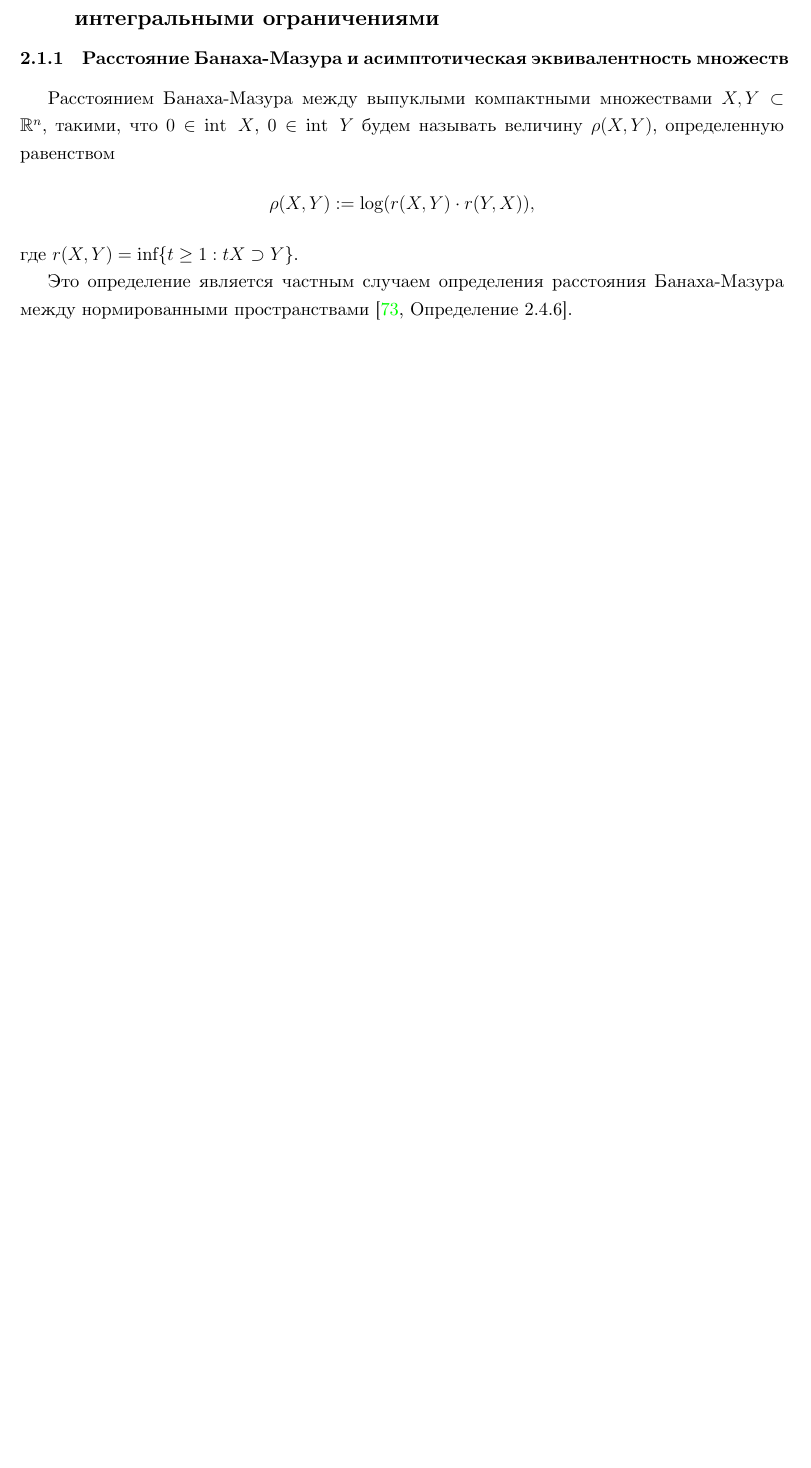
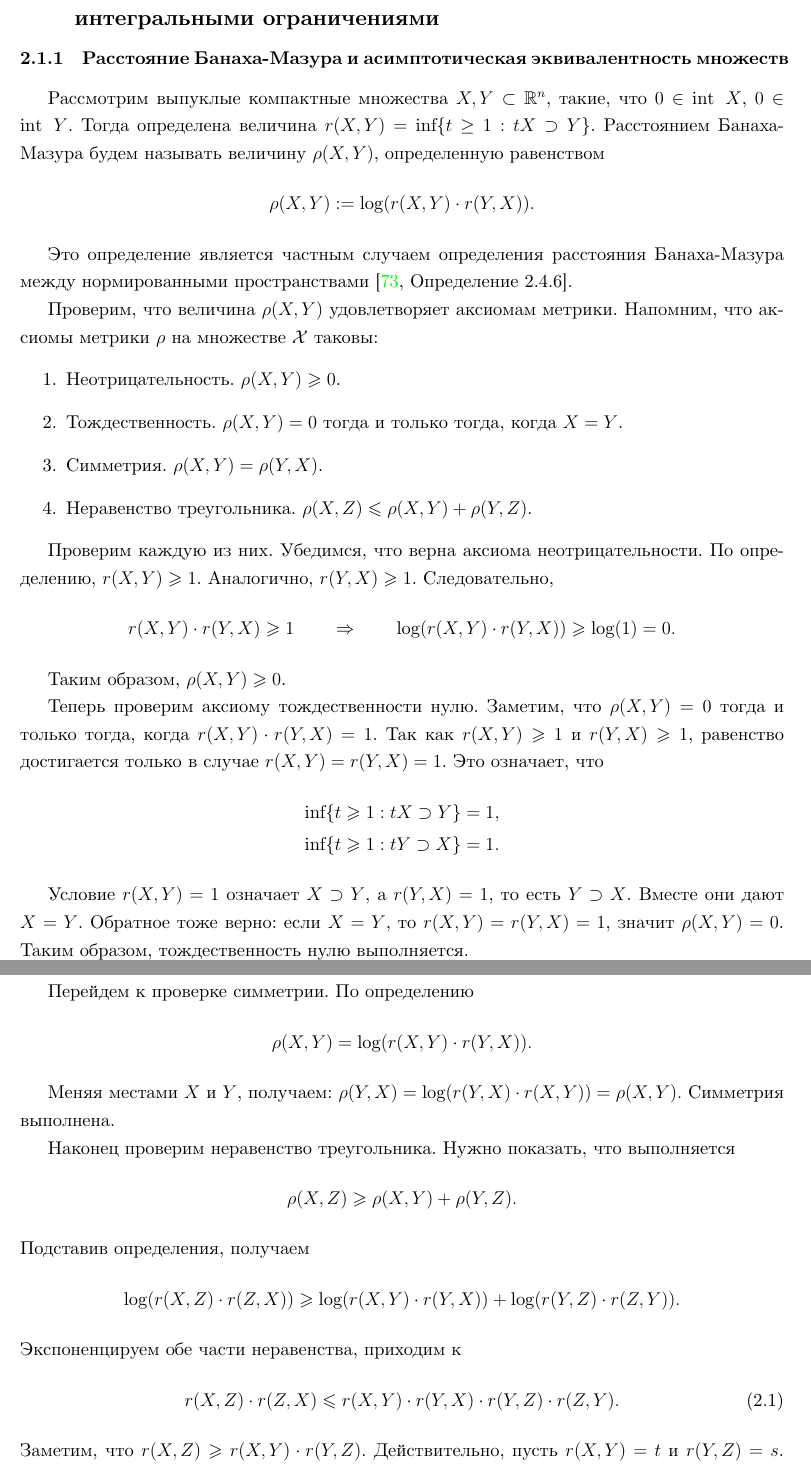
Before and after one commit to i-v-a-n-h-o-e/PhD_Dissertation, a LaTeX document (main.tex, which reads sections/subsection21.tex): part of page 43 of 91 before the commit and two parts of pages 43 and 44 of 92 after it, the two joined at a grey line, cut so that both start at the same text, the shorter picture padded with empty space. Compiled offline with XeLaTeX.

Commit message:
TAS-137: Add detailed proof of Banach-Mazur distance metric properties
- Expanded explanation of Banach-Mazur distance definition
- Verified metric axioms (non-negativity, identity, symmetry, triangle inequality)
- Provided rigorous mathematical proof for each metric property

```diff
--- a/main.tex
+++ b/main.tex
@@ -59,7 +59,7 @@
  \newcolumntype{Y}{>{\raggedright\arraybackslash--- \ }X}
 
 \fancyhf{} % Очистка заголовков и колонтитулов
-\fancyfoot[L]{\color{gray}\textbf{2025-02-23--15-07-42}} % Добавление текста в правый колонтитул
+\fancyfoot[L]{\color{gray}\textbf{2025-02-23--15-08-05}} % Добавление текста в правый колонтитул
 % \fancyfoot[R]{\color{gray}\textbf{\gitversion}} % Добавление текста в правый колонтитул
 \fancyfoot[C]{\thepage} % Сохранение номера страницы в центре колонтитула
 \renewcommand{\headrulewidth}{0pt} % Удаление линии заголовка
--- a/sections/subsection21.tex
+++ b/sections/subsection21.tex
@@ -42,10 +42,71 @@
 
 \subsubsection{Расстояние Банаха-Мазура и асимптотическая эквивалентность множеств}\label{sec21:AsymptoticEquality}
 
-Расстоянием Банаха-Мазура между выпуклыми компактными множествами $ X,Y \subset \mathbb R^n $, такими, что $0 \in \operatorname{int}\ X$, $0 \in \operatorname{int}\ Y$ будем называть величину $ \rho (X, Y)  $, определенную равенством
+Рассмотрим выпуклые компактные множества $ X,Y \subset \mathbb R^n $, такие, что $0 \in \operatorname{int}\ X$, $0 \in \operatorname{int}\ Y$. Тогда определена величина $r(X, Y) = \inf \{t \geq 1: tX \supset Y \}$. Расстоянием Банаха-Мазура  будем называть величину $ \rho (X, Y)  $, определенную равенством
 \begin{gather*}
-    \rho (X, Y): = \log (r(X,Y) \cdot r(Y, X)),
+    \rho (X, Y): = \log (r(X,Y) \cdot r(Y, X)).
 \end{gather*}
-где $r(X, Y) = \inf \{t \geq 1: tX \supset Y \}$.
 
 Это определение является частным случаем определения расстояния Банаха-Мазура между нормированными пространствами \cite[Определение 2.4.6]{Thompson}.
+
+Проверим, что величина $ \rho (X, Y)$ удовлетворяет аксиомам метрики.
+Напомним, что аксиомы метрики $\rho$ на множестве $\mathcal{X}$ таковы:
+\begin{enumerate}
+	\item Неотрицательность. $\rho(X,Y) \geqslant 0$.
+	\item Тождественность.  $\rho(X,Y) = 0 $ тогда и только тогда, когда $X = Y$.
+	\item Симметрия. $ \rho(X,Y) = \rho(Y,X) $.
+	\item Неравенство треугольника.  $ \rho(X,Z) \leqslant \rho(X,Y) + \rho(Y,Z) $.
+\end{enumerate}
+
+Проверим каждую из них.
+Убедимся, что верна аксиома неотрицательности.
+По определению, $r(X,Y) \geqslant 1$.
+Аналогично, $ r(Y,X) \geqslant 1  $.
+Следовательно,
+\begin{gather*}
+	r(X,Y)\cdot r(Y,X)  \geqslant 1  \qquad \Rightarrow \qquad
+	 \log(r(X,Y) \cdot r(Y,X)) \geqslant \log(1) = 0.
+\end{gather*}
+
+Таким образом, $ \rho(X,Y) \geqslant 0 $.
+
+
+Теперь проверим аксиому тождественности нулю.
+Заметим, что $\rho(X,Y) = 0 $ тогда и только тогда, когда $ r(X,Y) \cdot r(Y,X) = 1$.
+Так как $r(X,Y) \geqslant 1 $ и $r(Y,X) \geqslant 1 $, равенство достигается только в случае $r(X,Y) = r(Y,X) = 1 $.
+Это означает, что
+\begin{gather*}
+	\inf\{t \geqslant 1 : tX \supset Y \} = 1, \\
+	\inf\{t \geqslant 1 : tY \supset X \} = 1.
+\end{gather*}
+
+Условие  $ r(X,Y)=1$ означает $X \supset Y$, а  $r(Y,X)=1$, то есть  $Y \supset X$.
+Вместе они дают $X=Y$.
+Обратное тоже верно: если $X=Y$, то  $r(X,Y)=r(Y,X)=1$, значит $\rho(X,Y)=0$.
+Таким образом, тождественность нулю выполняется.
+
+Перейдем к проверке симметрии.
+По определению
+\begin{gather*}
+	\rho(X,Y)= \log(r(X,Y) \cdot r(Y,X)).
+\end{gather*}
+
+Меняя местами $X$ и $Y$, получаем:
+$\rho(Y, X) = \log(r(Y,X) \cdot r(X,Y))=\rho(X,Y).$
+Симметрия выполнена.
+
+Наконец проверим неравенство треугольника.
+Нужно показать, что выполняется
+\begin{gather*}
+	\rho(X,Z) \geqslant \rho(X,Y) + \rho(Y,Z).
+\end{gather*}
+Подставив определения, получаем
+\begin{gather*}
+	\log(r(X,Z) \cdot r(Z,X)) \geqslant \log(r(X,Y) \cdot r(Y,X)) + \log(r(Y,Z) \cdot r(Z,Y)).
+\end{gather*}
+Экспоненцируем обе части неравенства, приходим к
+\begin{gather}\label{s2:triangle_axiom}
+	r(X,Z) \cdot r(Z,X) \leqslant r(X,Y) \cdot r(Y,X) \cdot r(Y,Z) \cdot r(Z,Y).
+\end{gather}
+Заметим, что $r(X,Z) \geqslant r(X,Y) \cdot r(Y,Z)$.
+Действительно, пусть $ r(X,Y) = t $ и $r(Y,Z) = s$.
```
Also changed, not shown: README.md, sections/subsection21.tex (7 more changed lines).
